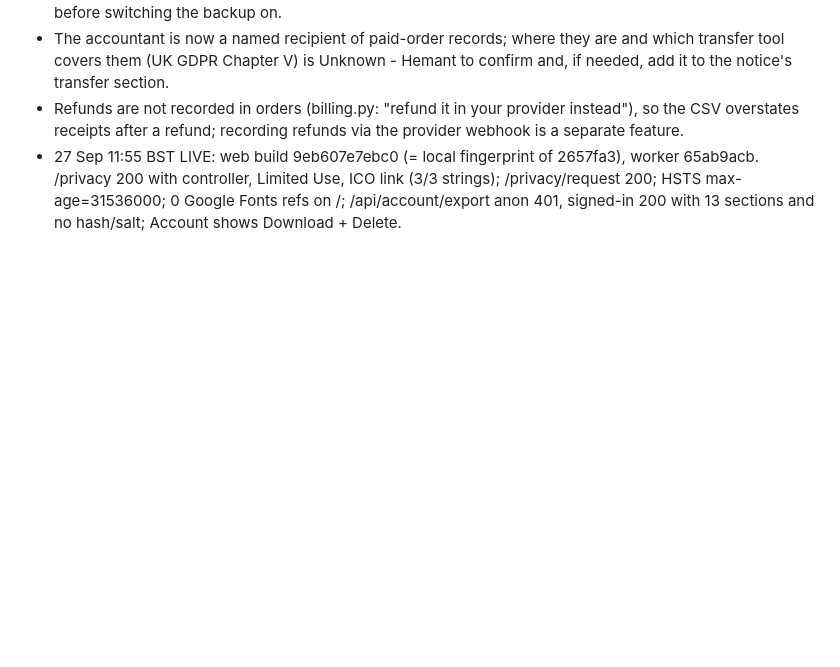
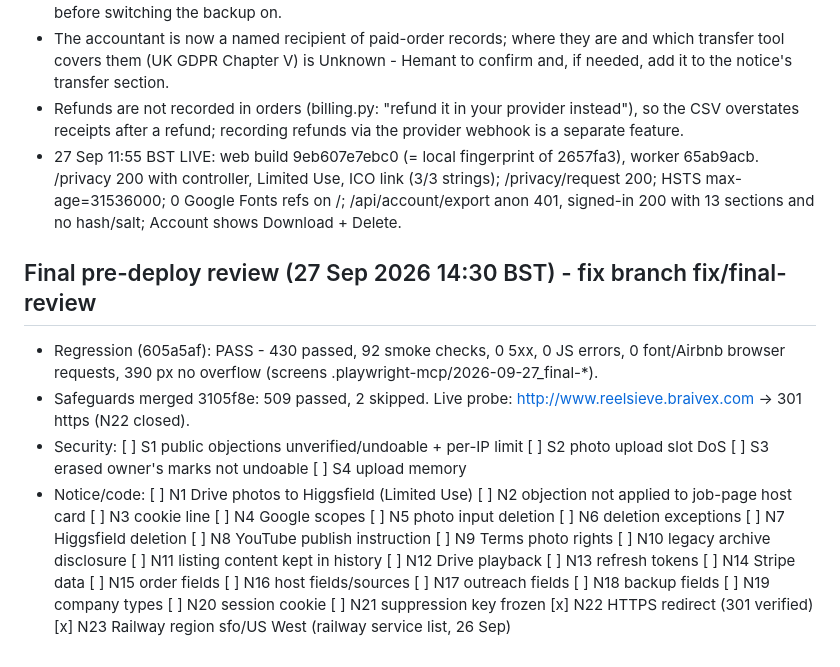
Before and after one commit to moose9200/ReelSieve, a Markdown page: PLAN.md, the part around the change. Rendered like a GitHub page; blank space fills up the shorter version.

Commit message:
PLAN.md: final review findings S1-S4, N1-N23
Co-Authored-By: Claude Opus 5.5 (1M context) <noreply@anthropic.com>

```diff
--- a/PLAN.md
+++ b/PLAN.md
@@ -91,3 +91,9 @@ Owner-only (payment/identity): ICO registration (GBP 52), UK representative, Str
 - The accountant is now a named recipient of paid-order records; where they are and which transfer tool covers them (UK GDPR Chapter V) is Unknown - Hemant to confirm and, if needed, add it to the notice's transfer section.
 - Refunds are not recorded in orders (billing.py: "refund it in your provider instead"), so the CSV overstates receipts after a refund; recording refunds via the provider webhook is a separate feature.
 - 27 Sep 11:55 BST LIVE: web build 9eb607e7ebc0 (= local fingerprint of 2657fa3), worker 65ab9acb. /privacy 200 with controller, Limited Use, ICO link (3/3 strings); /privacy/request 200; HSTS max-age=31536000; 0 Google Fonts refs on /; /api/account/export anon 401, signed-in 200 with 13 sections and no hash/salt; Account shows Download + Delete.
+
+## Final pre-deploy review (27 Sep 2026 14:30 BST) - fix branch fix/final-review
+- Regression (605a5af): PASS - 430 passed, 92 smoke checks, 0 5xx, 0 JS errors, 0 font/Airbnb browser requests, 390 px no overflow (screens .playwright-mcp/2026-09-27_final-*).
+- Safeguards merged 3105f8e: 509 passed, 2 skipped. Live probe: http://www.reelsieve.braivex.com -> 301 https (N22 closed).
+- Security: [ ] S1 public objections unverified/undoable + per-IP limit  [ ] S2 photo upload slot DoS  [ ] S3 erased owner's marks not undoable  [ ] S4 upload memory
+- Notice/code: [ ] N1 Drive photos to Higgsfield (Limited Use)  [ ] N2 objection not applied to job-page host card  [ ] N3 cookie line  [ ] N4 Google scopes  [ ] N5 photo input deletion  [ ] N6 deletion exceptions  [ ] N7 Higgsfield deletion  [ ] N8 YouTube publish instruction  [ ] N9 Terms photo rights  [ ] N10 legacy archive disclosure  [ ] N11 listing content kept in history  [ ] N12 Drive playback  [ ] N13 refresh tokens  [ ] N14 Stripe data  [ ] N15 order fields  [ ] N16 host fields/sources  [ ] N17 outreach fields  [ ] N18 backup fields  [ ] N19 company types  [ ] N20 session cookie  [ ] N21 suppression key frozen  [x] N22 HTTPS redirect (301 verified)  [x] N23 Railway region sfo/US West (railway service list, 26 Sep)
```
